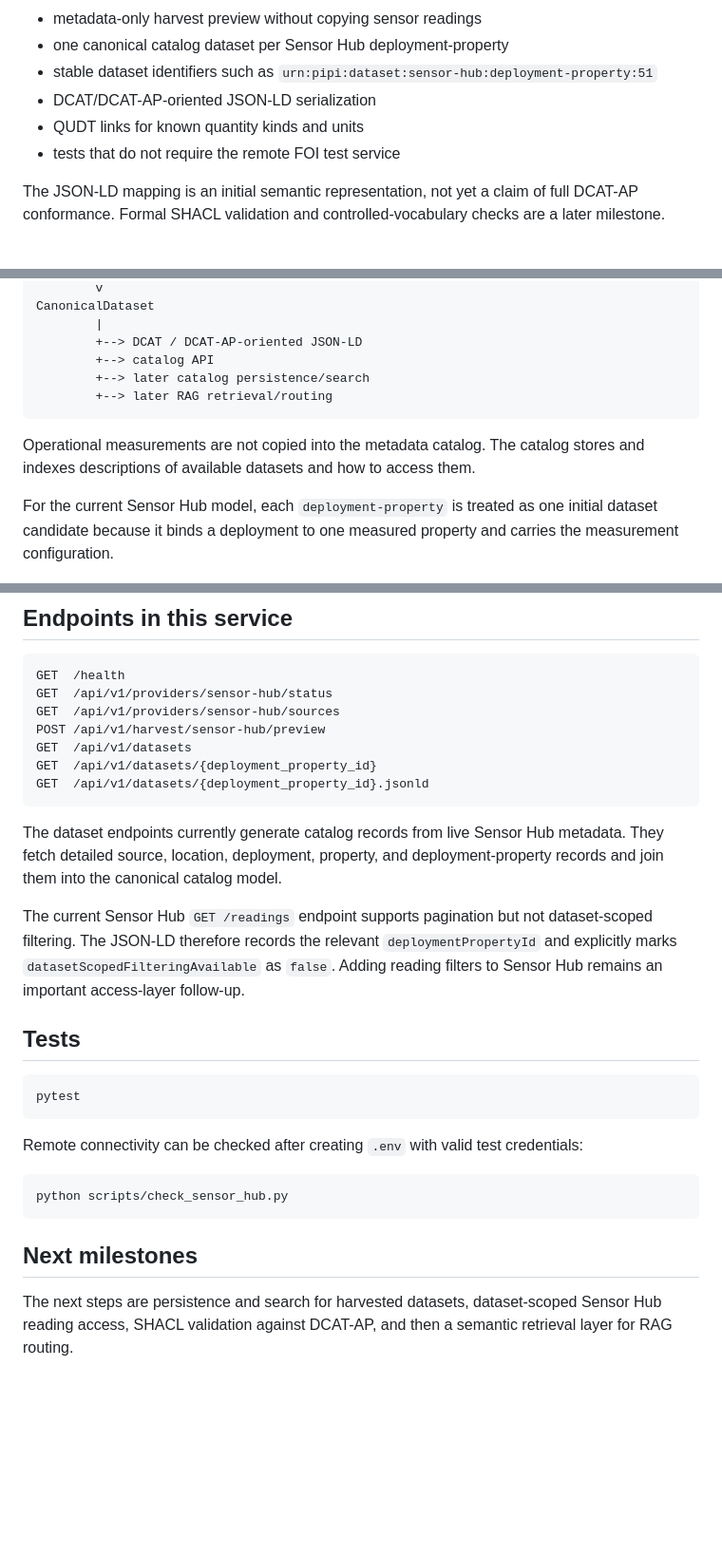
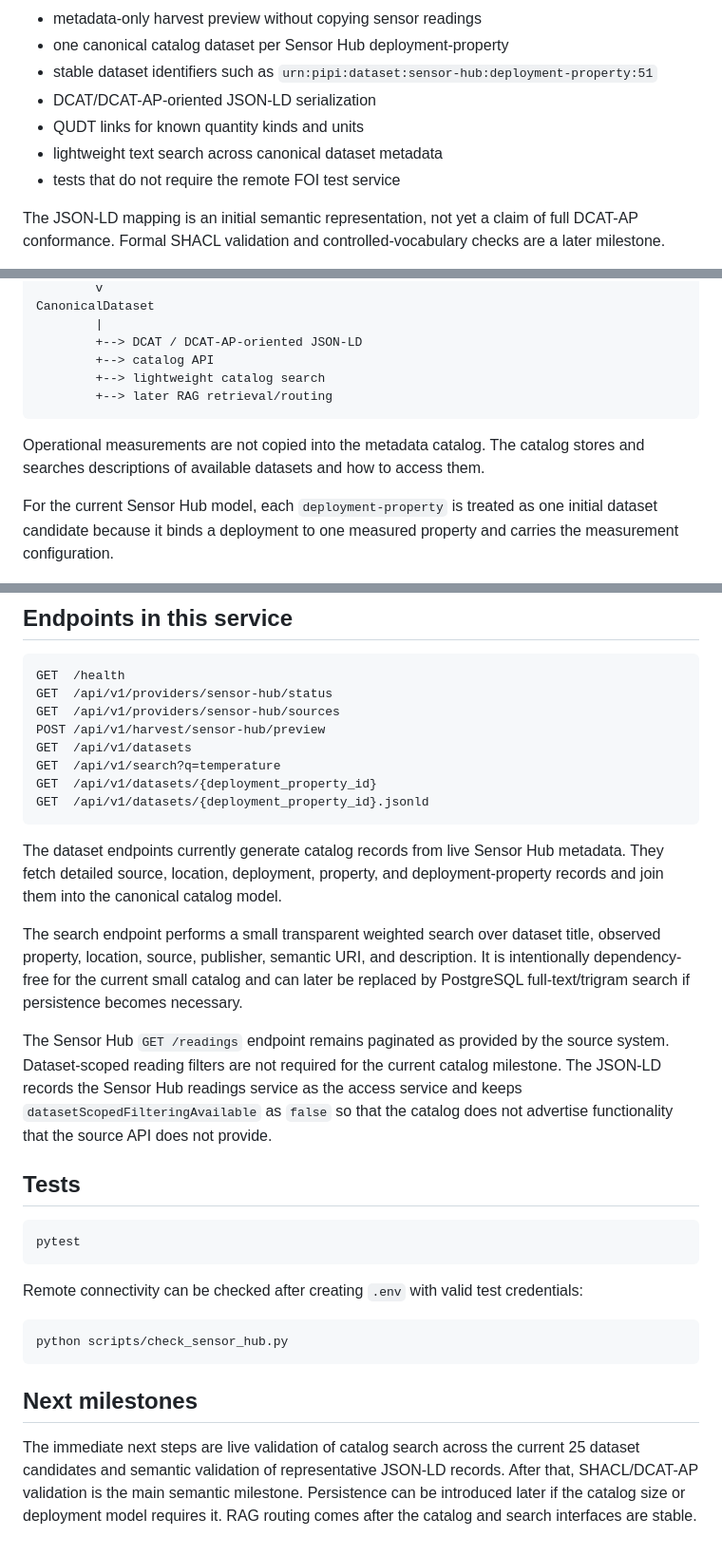
Before and after one commit to dvlahek/pipi-datacatalog, a Markdown page: README.md, 3 parts joined by grey strips. Shown at 95% size. Rendered like a GitHub page; blank space fills up the shorter version.

Commit message:
Document lightweight catalog search and readings scope

````diff
--- a/README.md
+++ b/README.md
@@ -17,6 +17,7 @@ The current vertical slice provides:
 - stable dataset identifiers such as `urn:pipi:dataset:sensor-hub:deployment-property:51`
 - DCAT/DCAT-AP-oriented JSON-LD serialization
 - QUDT links for known quantity kinds and units
+- lightweight text search across canonical dataset metadata
 - tests that do not require the remote FOI test service
 
 The JSON-LD mapping is an initial semantic representation, not yet a claim of full DCAT-AP conformance. Formal SHACL validation and controlled-vocabulary checks are a later milestone.
@@ -38,11 +39,11 @@ CanonicalDataset
         |
         +--> DCAT / DCAT-AP-oriented JSON-LD
         +--> catalog API
-        +--> later catalog persistence/search
+        +--> lightweight catalog search
         +--> later RAG retrieval/routing
 ```
 
-Operational measurements are not copied into the metadata catalog. The catalog stores and indexes descriptions of available datasets and how to access them.
+Operational measurements are not copied into the metadata catalog. The catalog stores and searches descriptions of available datasets and how to access them.
 
 For the current Sensor Hub model, each `deployment-property` is treated as one initial dataset candidate because it binds a deployment to one measured property and carries the measurement configuration.
 
@@ -87,13 +88,16 @@ GET  /api/v1/providers/sensor-hub/status
 GET  /api/v1/providers/sensor-hub/sources
 POST /api/v1/harvest/sensor-hub/preview
 GET  /api/v1/datasets
+GET  /api/v1/search?q=temperature
 GET  /api/v1/datasets/{deployment_property_id}
 GET  /api/v1/datasets/{deployment_property_id}.jsonld
 ```
 
 The dataset endpoints currently generate catalog records from live Sensor Hub metadata. They fetch detailed source, location, deployment, property, and deployment-property records and join them into the canonical catalog model.
 
-The current Sensor Hub `GET /readings` endpoint supports pagination but not dataset-scoped filtering. The JSON-LD therefore records the relevant `deploymentPropertyId` and explicitly marks `datasetScopedFilteringAvailable` as `false`. Adding reading filters to Sensor Hub remains an important access-layer follow-up.
+The search endpoint performs a small transparent weighted search over dataset title, observed property, location, source, publisher, semantic URI, and description. It is intentionally dependency-free for the current small catalog and can later be replaced by PostgreSQL full-text/trigram search if persistence becomes necessary.
+
+The Sensor Hub `GET /readings` endpoint remains paginated as provided by the source system. Dataset-scoped reading filters are not required for the current catalog milestone. The JSON-LD records the Sensor Hub readings service as the access service and keeps `datasetScopedFilteringAvailable` as `false` so that the catalog does not advertise functionality that the source API does not provide.
 
 ## Tests
 
@@ -109,4 +113,4 @@ python scripts/check_sensor_hub.py
 
 ## Next milestones
 
-The next steps are persistence and search for harvested datasets, dataset-scoped Sensor Hub reading access, SHACL validation against DCAT-AP, and then a semantic retrieval layer for RAG routing.
+The immediate next steps are live validation of catalog search across the current 25 dataset candidates and semantic validation of representative JSON-LD records. After that, SHACL/DCAT-AP validation is the main semantic milestone. Persistence can be introduced later if the catalog size or deployment model requires it. RAG routing comes after the catalog and search interfaces are stable.
````
